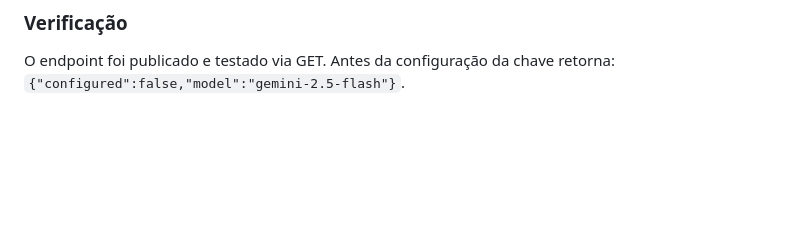
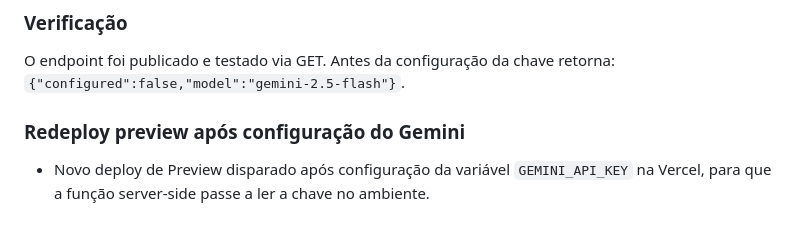
Before and after one commit to vinisalves76-glitch/simuladorhidraulica, a Markdown page: docs/HANDOFF.md, the part around the change. Rendered like a GitHub page; blank space fills up the shorter version.

Commit message:
chore: disparar preview com configuracao Gemini

```diff
--- a/docs/HANDOFF.md
+++ b/docs/HANDOFF.md
@@ -199,3 +199,7 @@ O circuito proposto é montado no editor a partir do JSON da IA. Componentes nã
 ### Verificação
 O endpoint foi publicado e testado via GET. Antes da configuração da chave retorna:
 `{"configured":false,"model":"gemini-2.5-flash"}`.
+
+
+### Redeploy preview após configuração do Gemini
+- Novo deploy de Preview disparado após configuração da variável `GEMINI_API_KEY` na Vercel, para que a função server-side passe a ler a chave no ambiente.
```
